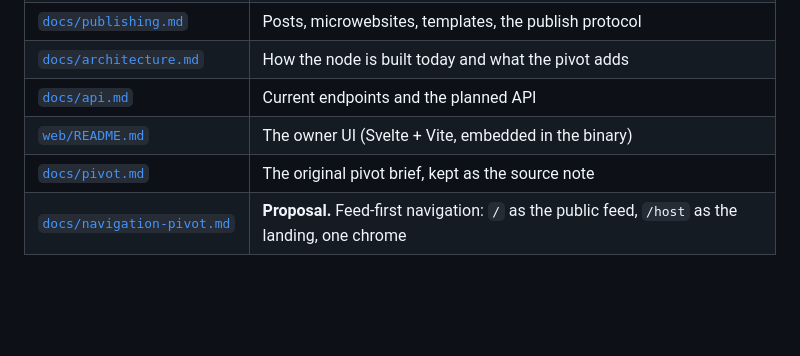
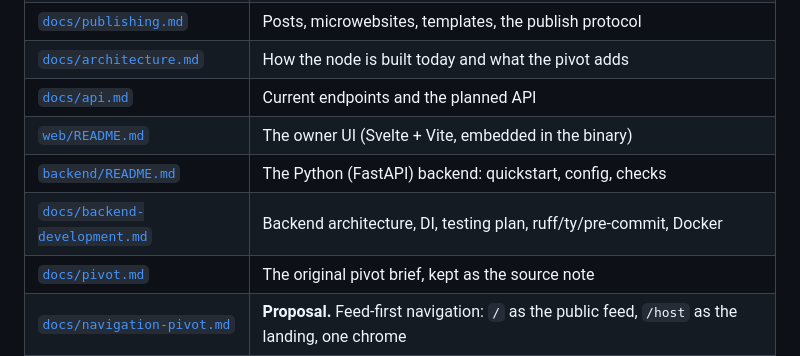
Before and after one commit to nemoNoboru/relay, a Markdown page: README.md, the part around the change. GitHub-like rendering; blank space fills up the shorter version.

Commit message:
RELY-86 Backend development doc and README links
Co-Authored-By: Claude Sonnet 5.5 <noreply@anthropic.com>

```diff
--- a/README.md
+++ b/README.md
@@ -90,6 +90,8 @@ sunday-walk ./my-page`.
 | [`docs/architecture.md`](docs/architecture.md) | How the node is built today and what the pivot adds |
 | [`docs/api.md`](docs/api.md) | Current endpoints and the planned API |
 | [`web/README.md`](web/README.md) | The owner UI (Svelte + Vite, embedded in the binary) |
+| [`backend/README.md`](backend/README.md) | The Python (FastAPI) backend: quickstart, config, checks |
+| [`docs/backend-development.md`](docs/backend-development.md) | Backend architecture, DI, testing plan, ruff/ty/pre-commit, Docker |
 | [`docs/pivot.md`](docs/pivot.md) | The original pivot brief, kept as the source note |
 | [`docs/navigation-pivot.md`](docs/navigation-pivot.md) | **Proposal.** Feed-first navigation: `/` as the public feed, `/host` as the landing, one chrome |
 | [`docs/indieweb-syndication.md`](docs/indieweb-syndication.md) | **Proposal.** POSSE: feeds, Webmention, Micropub, syndication targets |
```
Also changed, not shown: docs/backend-development.md (added, +149 -0 lines).
